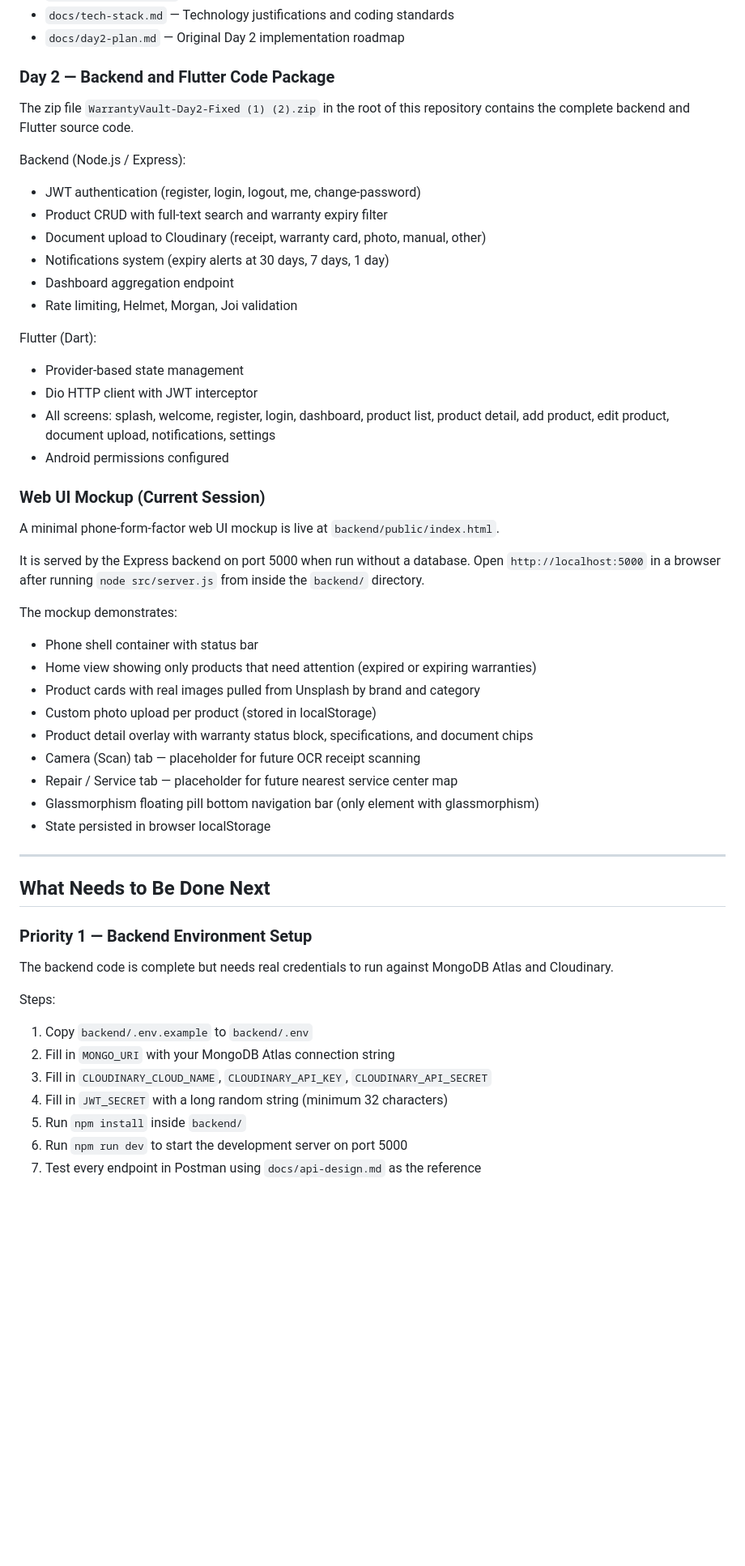
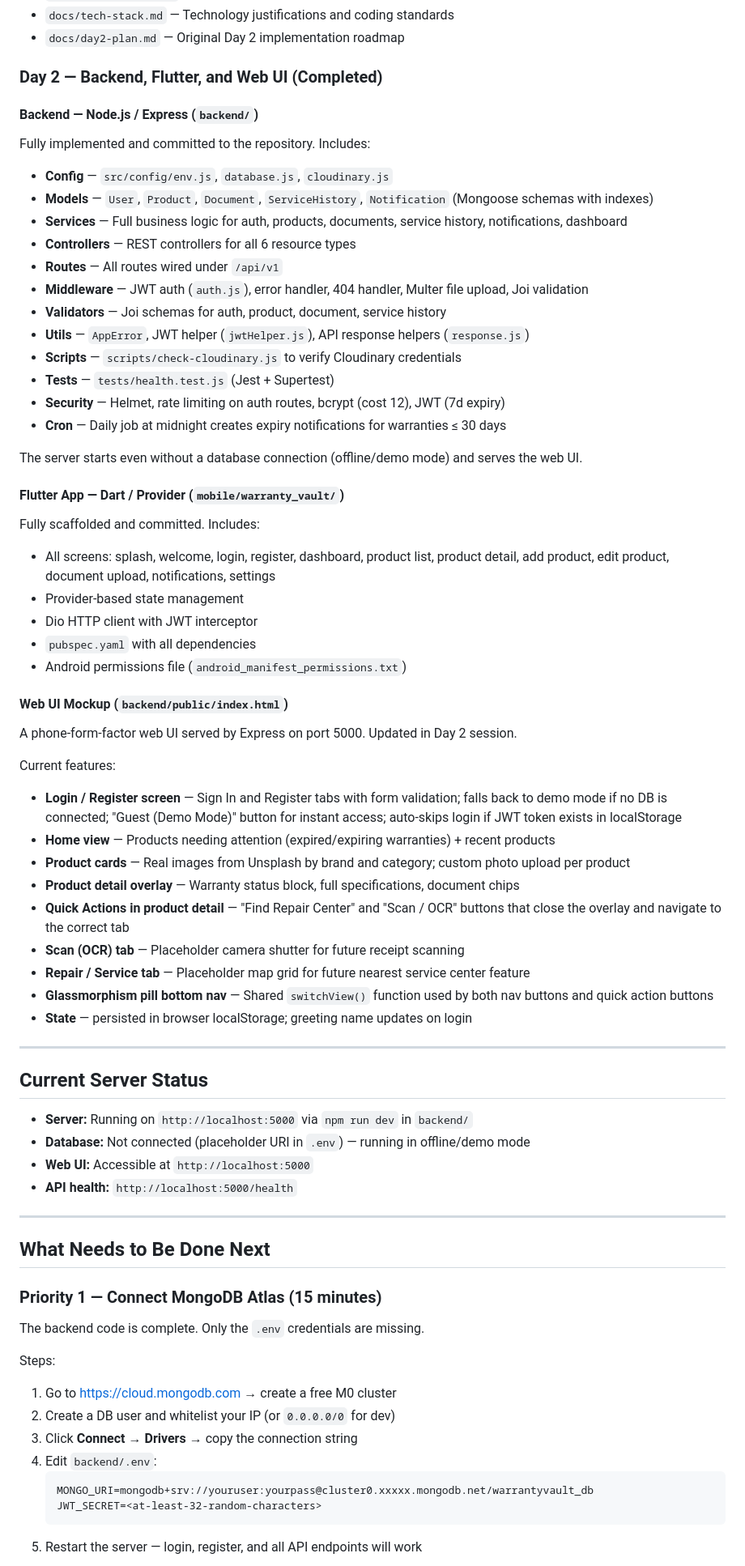
Before and after one commit to Alex07lol/warranty-checker, a Markdown page: HANDOFF.md, the part around one of its changes. Shown at 81% size. Rendered like a GitHub page; blank space fills up the shorter version.

````diff
--- a/HANDOFF.md
+++ b/HANDOFF.md
@@ -12,52 +16,73 @@ Key documents:
 - `docs/tech-stack.md` — Technology justifications and coding standards
 - `docs/day2-plan.md` — Original Day 2 implementation roadmap
 
-### Day 2 — Backend and Flutter Code Package
-The zip file `WarrantyVault-Day2-Fixed (1) (2).zip` in the root of this repository contains the complete backend and Flutter source code.
+### Day 2 — Backend, Flutter, and Web UI (Completed)
 
-Backend (Node.js / Express):
-- JWT authentication (register, login, logout, me, change-password)
-- Product CRUD with full-text search and warranty expiry filter
-- Document upload to Cloudinary (receipt, warranty card, photo, manual, other)
-- Notifications system (expiry alerts at 30 days, 7 days, 1 day)
-- Dashboard aggregation endpoint
-- Rate limiting, Helmet, Morgan, Joi validation
+#### Backend — Node.js / Express (`backend/`)
+Fully implemented and committed to the repository. Includes:
 
-Flutter (Dart):
+- **Config** — `src/config/env.js`, `database.js`, `cloudinary.js`
+- **Models** — `User`, `Product`, `Document`, `ServiceHistory`, `Notification` (Mongoose schemas with indexes)
+- **Services** — Full business logic for auth, products, documents, service history, notifications, dashboard
+- **Controllers** — REST controllers for all 6 resource types
+- **Routes** — All routes wired under `/api/v1`
+- **Middleware** — JWT auth (`auth.js`), error handler, 404 handler, Multer file upload, Joi validation
+- **Validators** — Joi schemas for auth, product, document, service history
+- **Utils** — `AppError`, JWT helper (`jwtHelper.js`), API response helpers (`response.js`)
+- **Scripts** — `scripts/check-cloudinary.js` to verify Cloudinary credentials
+- **Tests** — `tests/health.test.js` (Jest + Supertest)
+- **Security** — Helmet, rate limiting on auth routes, bcrypt (cost 12), JWT (7d expiry)
+- **Cron** — Daily job at midnight creates expiry notifications for warranties ≤ 30 days
+
+The server starts even without a database connection (offline/demo mode) and serves the web UI.
+
+#### Flutter App — Dart / Provider (`mobile/warranty_vault/`)
+Fully scaffolded and committed. Includes:
+
+- All screens: splash, welcome, login, register, dashboard, product list, product detail, add product, edit product, document upload, notifications, settings
 - Provider-based state management
 - Dio HTTP client with JWT interceptor
-- All screens: splash, welcome, register, login, dashboard, product list, product detail, add product, edit product, document upload, notifications, settings
-- Android permissions configured
+- `pubspec.yaml` with all dependencies
+- Android permissions file (`android_manifest_permissions.txt`)
 
-### Web UI Mockup (Current Session)
-A minimal phone-form-factor web UI mockup is live at `backend/public/index.html`.
+#### Web UI Mockup (`backend/public/index.html`)
+A phone-form-factor web UI served by Express on port 5000. Updated in Day 2 session.
 
-It is served by the Express backend on port 5000 when run without a database. Open `http://localhost:5000` in a browser after running `node src/server.js` from inside the `backend/` directory.
+Current features:
+- **Login / Register screen** — Sign In and Register tabs with form validation; falls back to demo mode if no DB is connected; "Guest (Demo Mode)" button for instant access; auto-skips login if JWT token exists in localStorage
+- **Home view** — Products needing attention (expired/expiring warranties) + recent products
+- **Product cards** — Real images from Unsplash by brand and category; custom photo upload per product
+- **Product detail overlay** — Warranty status block, full specifications, document chips
+- **Quick Actions in product detail** — "Find Repair Center" and "Scan / OCR" buttons that close the overlay and navigate to the correct tab
+- **Scan (OCR) tab** — Placeholder camera shutter for future receipt scanning
+- **Repair / Service tab** — Placeholder map grid for future nearest service center feature
+- **Glassmorphism pill bottom nav** — Shared `switchView()` function used by both nav buttons and quick action buttons
+- **State** — persisted in browser localStorage; greeting name updates on login
 
-The mockup demonstrates:
-- Phone shell container with status bar
-- Home view showing only products that need attention (expired or expiring warranties)
-- Product cards with real images pulled from Unsplash by brand and category
-- Custom photo upload per product (stored in localStorage)
-- Product detail overlay with warranty status block, specifications, and document chips
-- Camera (Scan) tab — placeholder for future OCR receipt scanning
-- Repair / Service tab — placeholder for future nearest service center map
-- Glassmorphism floating pill bottom navigation bar (only element with glassmorphism)
-- State persisted in browser localStorage
+---
+
+## Current Server Status
+
+- **Server:** Running on `http://localhost:5000` via `npm run dev` in `backend/`
+- **Database:** Not connected (placeholder URI in `.env`) — running in offline/demo mode
+- **Web UI:** Accessible at `http://localhost:5000`
+- **API health:** `http://localhost:5000/health`
 
 ---
 
 ## What Needs to Be Done Next
 
-### Priority 1 — Backend Environment Setup
-The backend code is complete but needs real credentials to run against MongoDB Atlas and Cloudinary.
+### Priority 1 — Connect MongoDB Atlas (15 minutes)
+The backend code is complete. Only the `.env` credentials are missing.
 
 Steps:
-1. Copy `backend/.env.example` to `backend/.env`
-2. Fill in `MONGO_URI` with your MongoDB Atlas connection string
-3. Fill in `CLOUDINARY_CLOUD_NAME`, `CLOUDINARY_API_KEY`, `CLOUDINARY_API_SECRET`
-4. Fill in `JWT_SECRET` with a long random string (minimum 32 characters)
-5. Run `npm install` inside `backend/`
-6. Run `npm run dev` to start the development server on port 5000
-7. Test every endpoint in Postman using `docs/api-design.md` as the reference
+1. Go to [https://cloud.mongodb.com](https://cloud.mongodb.com) → create a free M0 cluster
+2. Create a DB user and whitelist your IP (or `0.0.0.0/0` for dev)
+3. Click **Connect → Drivers** → copy the connection string
+4. Edit `backend/.env`:
+   ```
+   MONGO_URI=mongodb+srv://youruser:yourpass@cluster0.xxxxx.mongodb.net/warrantyvault_db
+   JWT_SECRET=<at-least-32-random-characters>
+   ```
+5. Restart the server — login, register, and all API endpoints will work
 
````
Also changed, not shown: other parts of HANDOFF.md (+101 -78 lines).
